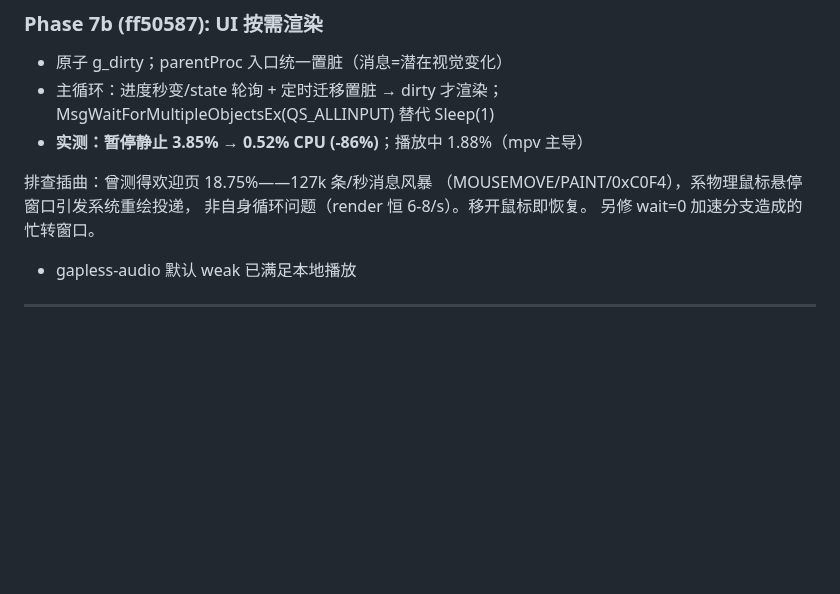
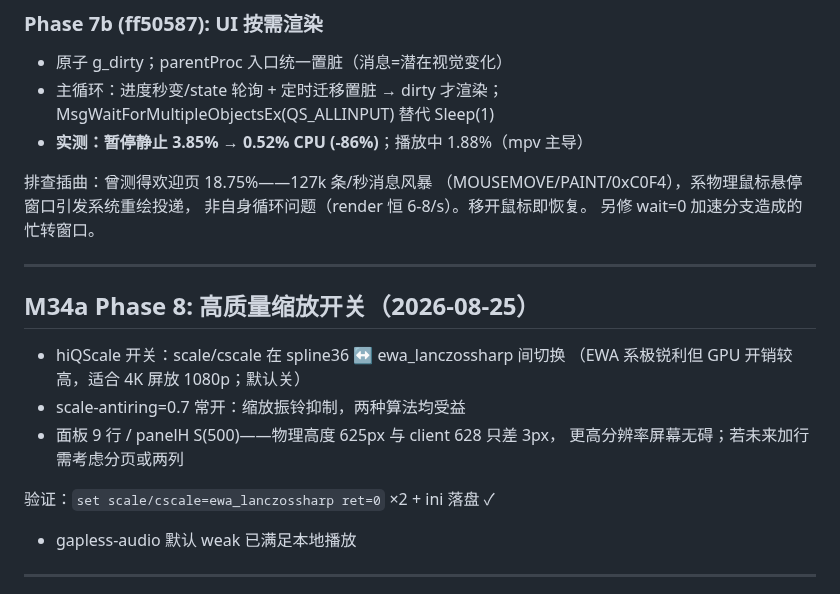
Before and after one commit to liu-li-huan-ying/phantom-video, a Markdown page: docs/DEVELOPMENT_LOG.md, the part around the change. Drawn GitHub-style; blank space fills up the shorter version.

Commit message:
M34a: DEVELOPMENT_LOG 记录 Phase 8

```diff
--- a/docs/DEVELOPMENT_LOG.md
+++ b/docs/DEVELOPMENT_LOG.md
@@ -1677,6 +1677,18 @@ settingsGeom 写 rowY[5..7] 越界踩栈，点击 gear 即崩。
 （MOUSEMOVE/PAINT/0xC0F4），系物理鼠标悬停窗口引发系统重绘投递，
 非自身循环问题（render 恒 6-8/s）。移开鼠标即恢复。
 另修 wait=0 加速分支造成的忙转窗口。
+
+---
+
+## M34a Phase 8: 高质量缩放开关（2026-08-25）
+
+- hiQScale 开关：scale/cscale 在 spline36 ↔ ewa_lanczossharp 间切换
+  （EWA 系极锐利但 GPU 开销较高，适合 4K 屏放 1080p；默认关）
+- scale-antiring=0.7 常开：缩放振铃抑制，两种算法均受益
+- 面板 9 行 / panelH S(500)——物理高度 625px 与 client 628 只差 3px，
+  更高分辨率屏幕无碍；若未来加行需考虑分页或两列
+
+验证：`set scale/cscale=ewa_lanczossharp ret=0` ×2 + ini 落盘 ✓
 - gapless-audio 默认 weak 已满足本地播放
 
 ---
```
